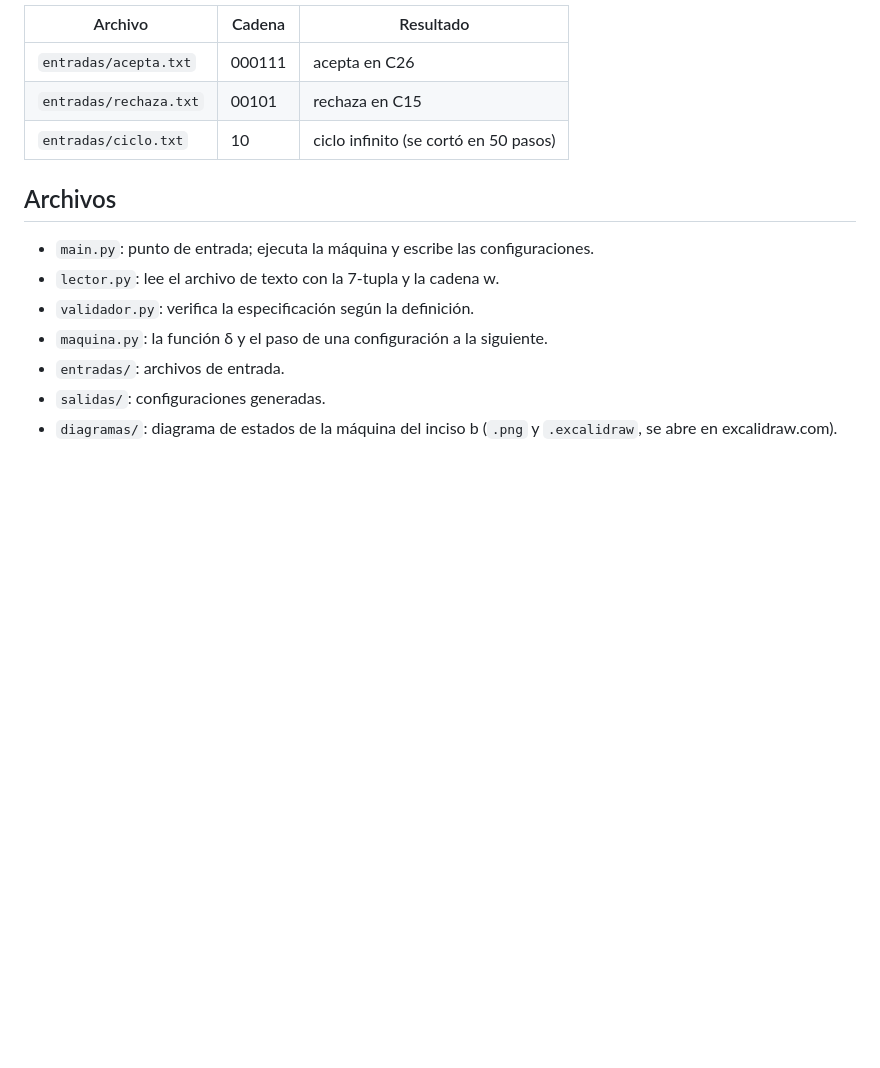
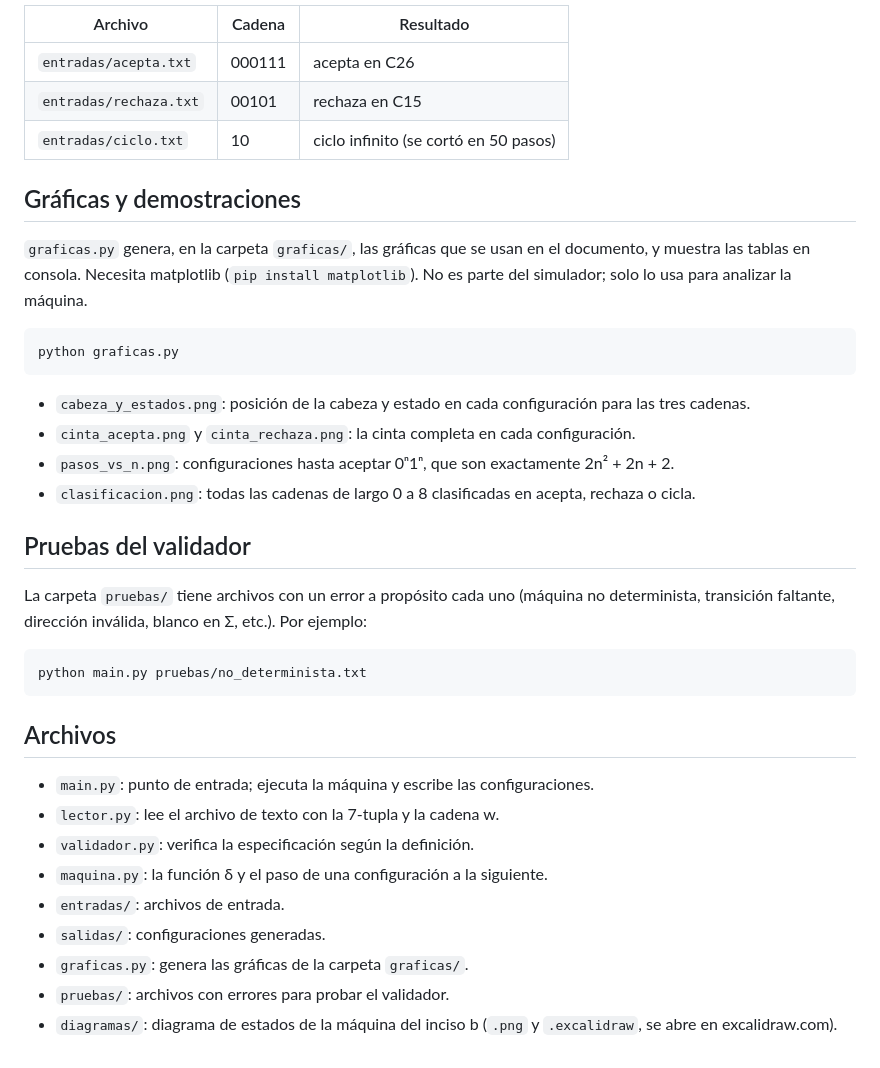
Before and after one commit to asanabria-2021067/proyecto-logica, a Markdown page: README.md, the part around the change. GitHub-like rendering; blank space fills up the shorter version.

Commit message:
Graficas de analisis y pruebas del validador

````diff
--- a/README.md
+++ b/README.md
@@ -127,6 +127,27 @@ Al inicio del archivo se repite la especificación de la máquina y la cadena de
 | `entradas/rechaza.txt` | 00101 | rechaza en C15 |
 | `entradas/ciclo.txt` | 10 | ciclo infinito (se cortó en 50 pasos) |
 
+## Gráficas y demostraciones
+
+`graficas.py` genera, en la carpeta `graficas/`, las gráficas que se usan en el documento, y muestra las tablas en consola. Necesita matplotlib (`pip install matplotlib`). No es parte del simulador; solo lo usa para analizar la máquina.
+
+```
+python graficas.py
+```
+
+- `cabeza_y_estados.png`: posición de la cabeza y estado en cada configuración para las tres cadenas.
+- `cinta_acepta.png` y `cinta_rechaza.png`: la cinta completa en cada configuración.
+- `pasos_vs_n.png`: configuraciones hasta aceptar 0ⁿ1ⁿ, que son exactamente 2n² + 2n + 2.
+- `clasificacion.png`: todas las cadenas de largo 0 a 8 clasificadas en acepta, rechaza o cicla.
+
+## Pruebas del validador
+
+La carpeta `pruebas/` tiene archivos con un error a propósito cada uno (máquina no determinista, transición faltante, dirección inválida, blanco en Σ, etc.). Por ejemplo:
+
+```
+python main.py pruebas/no_determinista.txt
+```
+
 ## Archivos
 
 - `main.py`: punto de entrada; ejecuta la máquina y escribe las configuraciones.
@@ -135,4 +156,6 @@ Al inicio del archivo se repite la especificación de la máquina y la cadena de
 - `maquina.py`: la función δ y el paso de una configuración a la siguiente.
 - `entradas/`: archivos de entrada.
 - `salidas/`: configuraciones generadas.
+- `graficas.py`: genera las gráficas de la carpeta `graficas/`.
+- `pruebas/`: archivos con errores para probar el validador.
 - `diagramas/`: diagrama de estados de la máquina del inciso b (`.png` y `.excalidraw`, se abre en excalidraw.com).
````
Also changed, not shown: graficas/cabeza_y_estados.png (added), graficas/cinta_acepta.png (added), graficas/cinta_rechaza.png (added), graficas/clasificacion.png (added), graficas/pasos_vs_n.png (added), 11 other files.
